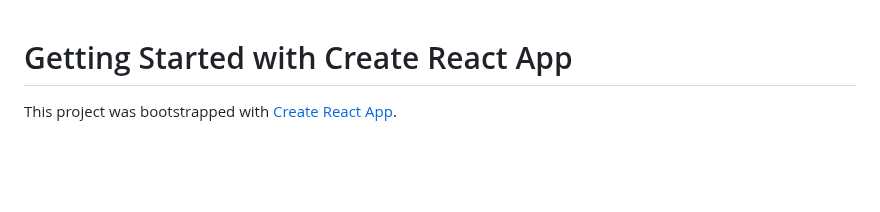
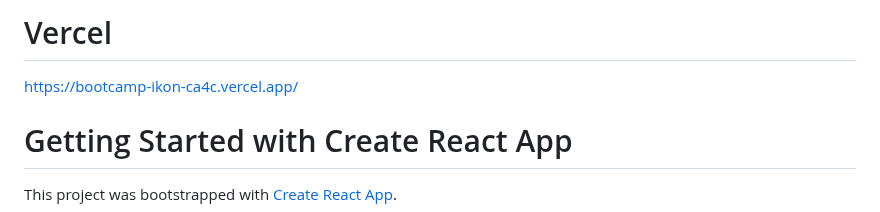
Before and after one commit to muhammadisan/BootcampIKON, a Markdown page: day3/my-app/README.md, the part around the change. GitHub-like rendering; blank space fills up the shorter version.

```diff
--- a/day3/my-app/README.md
+++ b/day3/my-app/README.md
@@ -1,3 +1,6 @@
+# Vercel
+https://bootcamp-ikon-ca4c.vercel.app/
+
 # Getting Started with Create React App
 
 This project was bootstrapped with [Create React App](https://github.com/facebook/create-react-app).
```
